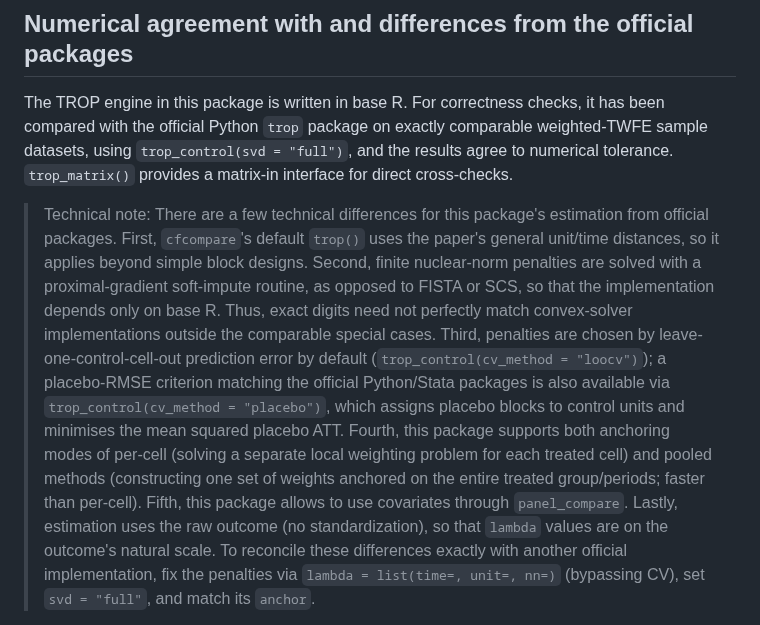
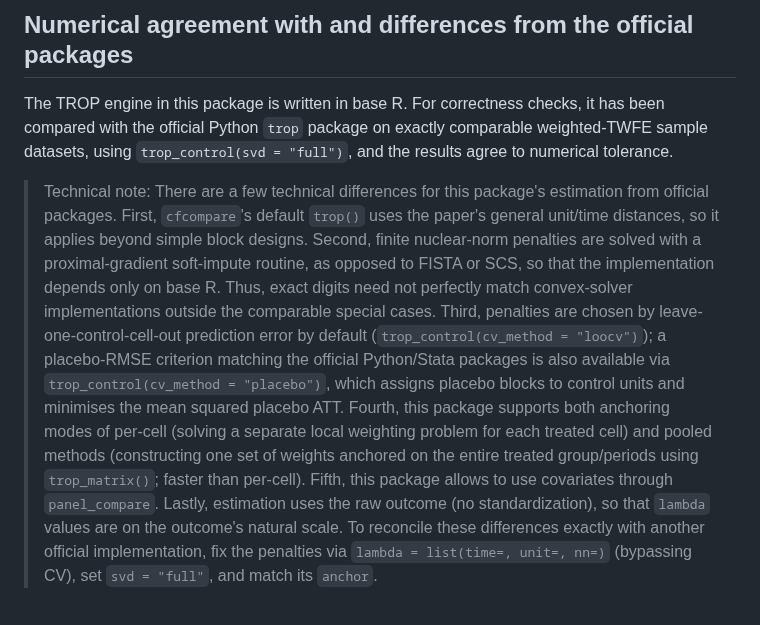
Before and after one commit to takuma1102/cfcompare, a Markdown page: README.md, the part around the change. Rendered like a GitHub page.

```diff
--- a/README.md
+++ b/README.md
@@ -225,7 +225,6 @@ The TROP engine in this package is written in base R.
 For correctness checks, it has been compared with the official Python `trop`
 package on exactly comparable weighted-TWFE sample datasets, using
 `trop_control(svd = "full")`, and the results agree to numerical tolerance.
-`trop_matrix()` provides a matrix-in interface for direct cross-checks.
 
 > Technical note: There are a few technical differences for this package's estimation from official packages.
 > First, `cfcompare`'s default `trop()` uses the paper's general unit/time distances, so it applies beyond simple block designs.
@@ -233,7 +232,7 @@ package on exactly comparable weighted-TWFE sample datasets, using
 > soft-impute routine, as opposed to FISTA or SCS, so that the implementation depends only on base R. Thus, exact digits need not perfectly match convex-solver implementations
 > outside the comparable special cases.
 > Third, penalties are chosen by leave-one-control-cell-out prediction error by default (`trop_control(cv_method = "loocv")`); a placebo-RMSE criterion matching the official Python/Stata packages is also available via `trop_control(cv_method = "placebo")`, which assigns placebo blocks to control units and minimises the mean squared placebo ATT.
-> Fourth, this package supports both anchoring modes of per-cell (solving a separate local weighting problem for each treated cell) and pooled methods (constructing one set of weights anchored on the entire treated group/periods; faster than per-cell).
+> Fourth, this package supports both anchoring modes of per-cell (solving a separate local weighting problem for each treated cell) and pooled methods (constructing one set of weights anchored on the entire treated group/periods using `trop_matrix()`; faster than per-cell).
 > Fifth, this package allows to use covariates through `panel_compare`.
 > Lastly, estimation uses the raw outcome (no standardization), so that `lambda` values are on the outcome's natural scale.
 > To reconcile these differences exactly with another official implementation, fix the penalties via
```
